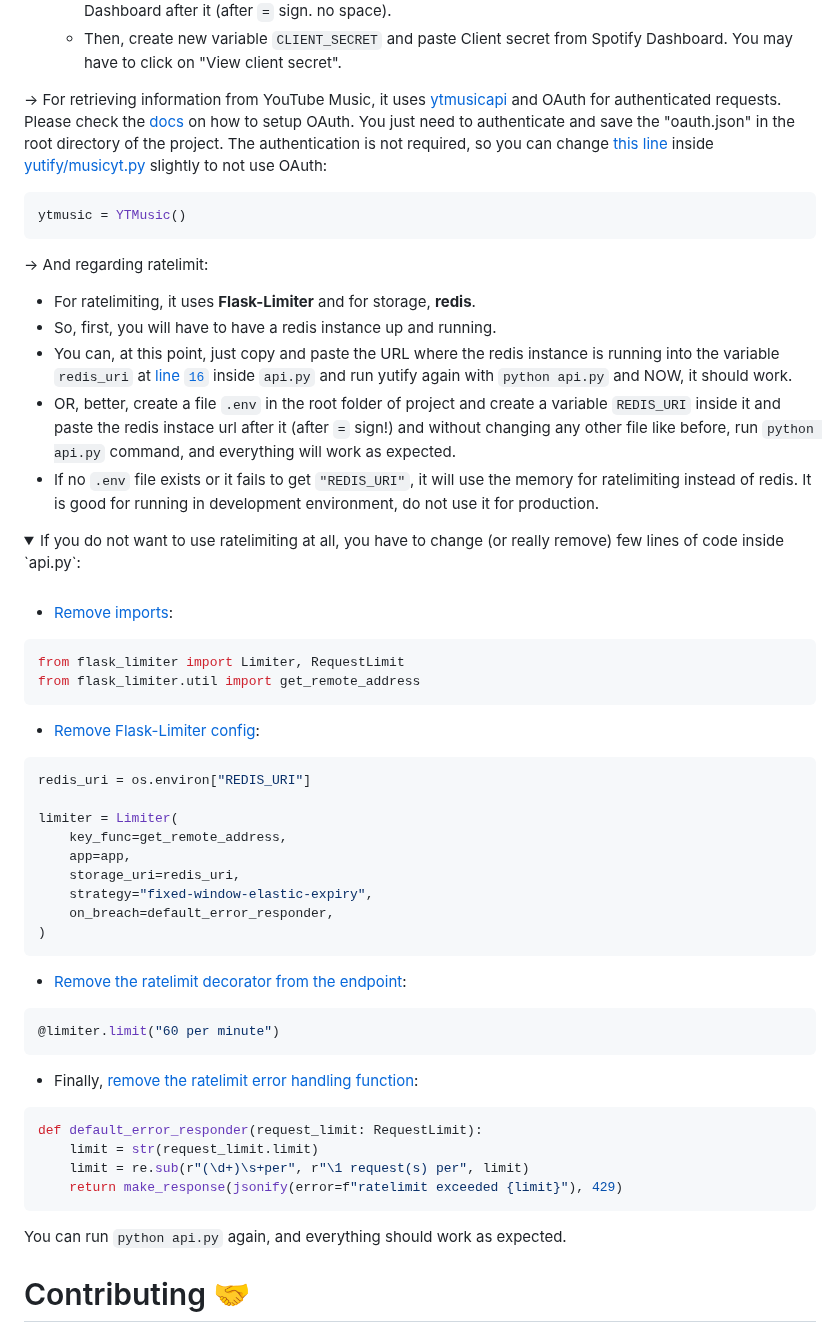
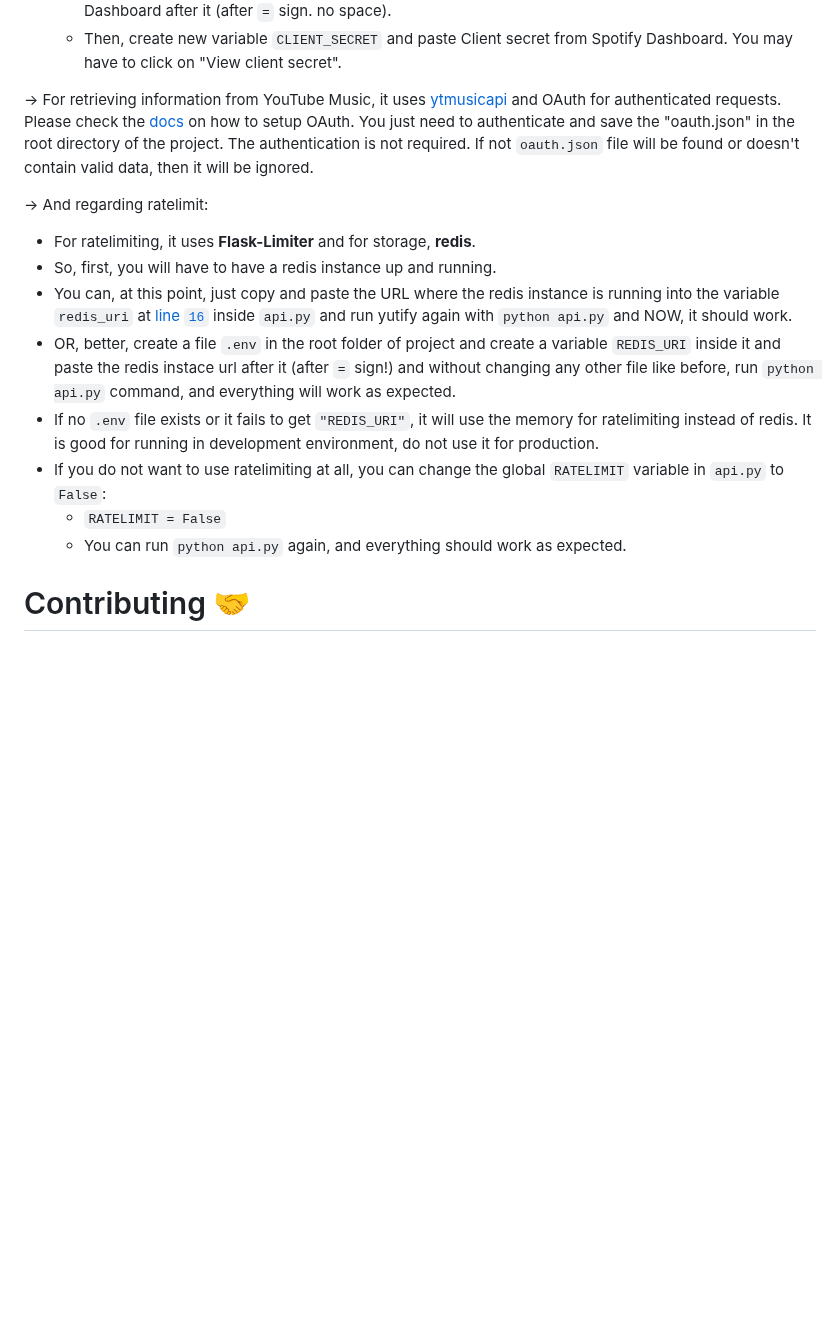
Before and after one commit to CheapNightbot/yutify, a Markdown page: README.md, the part around the change. GitHub-like rendering; folded sections open; blank space fills up the shorter version.

Commit message:
📝 Update README.md
- Remove big stumid text regarding disabling rate limiting.

Why in the first place?

_(:з)∠)_

````diff
--- a/README.md
+++ b/README.md
@@ -110,11 +110,8 @@ Okay, doing above *three* steps didn't work, right >.< ? Because there are few o
   - Create a variable inside this `.env` file called `CLIENT_ID` and paste the Client ID from Spotify Dashboard after it (after `=` sign. no space).
   - Then, create new variable `CLIENT_SECRET` and paste Client secret from Spotify Dashboard. You may have to click on "View client secret".
 
-→ For retrieving information from YouTube Music, it uses [ytmusicapi](https://github.com/sigma67/ytmusicapi) and OAuth for authenticated requests. Please check the [docs](https://ytmusicapi.readthedocs.io/en/stable/setup/oauth.html) on how to setup OAuth. You just need to authenticate and save the "oauth.json" in the root directory of the project. The authentication is not required, so you can change [this line](https://github.com/CheapNightbot/yutify/blob/b449e4352b34f6efea5c299fbb258efb0ab347f3/yutify/musicyt.py#L37) inside [yutify/musicyt.py](/yutify/musicyt.py) slightly to not use OAuth:
+→ For retrieving information from YouTube Music, it uses [ytmusicapi](https://github.com/sigma67/ytmusicapi) and OAuth for authenticated requests. Please check the [docs](https://ytmusicapi.readthedocs.io/en/stable/setup/oauth.html) on how to setup OAuth. You just need to authenticate and save the "oauth.json" in the root directory of the project. The authentication is not required. If not `oauth.json` file will be found or doesn't contain valid data, then it will be ignored.
 
-```python
-ytmusic = YTMusic()
-```
 
 → And regarding ratelimit:
 
@@ -123,50 +120,9 @@ ytmusic = YTMusic()
 - You can, at this point, just copy and paste the URL where the redis instance is running into the variable `redis_uri` at [line `16`](https://github.com/CheapNightbot/yutify/blob/b449e4352b34f6efea5c299fbb258efb0ab347f3/api.py#L16) inside `api.py` and run yutify again with `python api.py` and NOW, it should work.
 - OR, better, create a file `.env` in the root folder of project and create a variable `REDIS_URI` inside it and paste the redis instace url after it (after `=` sign!) and without changing any other file like before, run `python api.py` command, and everything will work as expected.
 - If no `.env` file exists or it fails to get `"REDIS_URI"`, it will use the memory for ratelimiting instead of redis. It is good for running in development environment, do not use it for production.
-
-<details>
-  <summary>If you do not want to use ratelimiting at all, you have to change (or really remove) few lines of code inside `api.py`:</summary>
-<br>
-
-- [Remove imports](https://github.com/CheapNightbot/yutify/blob/b449e4352b34f6efea5c299fbb258efb0ab347f3/api.py#L8-L9):
-
-```python
-from flask_limiter import Limiter, RequestLimit
-from flask_limiter.util import get_remote_address
-```
-
-- [Remove Flask-Limiter config](https://github.com/CheapNightbot/yutify/blob/b449e4352b34f6efea5c299fbb258efb0ab347f3/api.py#L30-L36):
-
-```python
-redis_uri = os.environ["REDIS_URI"]
-
-limiter = Limiter(
-    key_func=get_remote_address,
-    app=app,
-    storage_uri=redis_uri,
-    strategy="fixed-window-elastic-expiry",
-    on_breach=default_error_responder,
-)
-```
-
-- [Remove the ratelimit decorator from the endpoint](https://github.com/CheapNightbot/yutify/blob/b449e4352b34f6efea5c299fbb258efb0ab347f3/api.py#L40):
-
-```python
-@limiter.limit("60 per minute")
-```
-
-- Finally, [remove the ratelimit error handling function](https://github.com/CheapNightbot/yutify/blob/b449e4352b34f6efea5c299fbb258efb0ab347f3/api.py#L24-L27):
-
-```python
-def default_error_responder(request_limit: RequestLimit):
-    limit = str(request_limit.limit)
-    limit = re.sub(r"(\d+)\s+per", r"\1 request(s) per", limit)
-    return make_response(jsonify(error=f"ratelimit exceeded {limit}"), 429)
-```
-
-You can run `python api.py` again, and everything should work as expected.
-
-</details>
+- If you do not want to use ratelimiting at all, you can change the global `RATELIMIT` variable in `api.py` to `False`:
+  - `RATELIMIT = False`
+  - You can run `python api.py` again, and everything should work as expected.
 
 # Contributing 🤝
 
````
